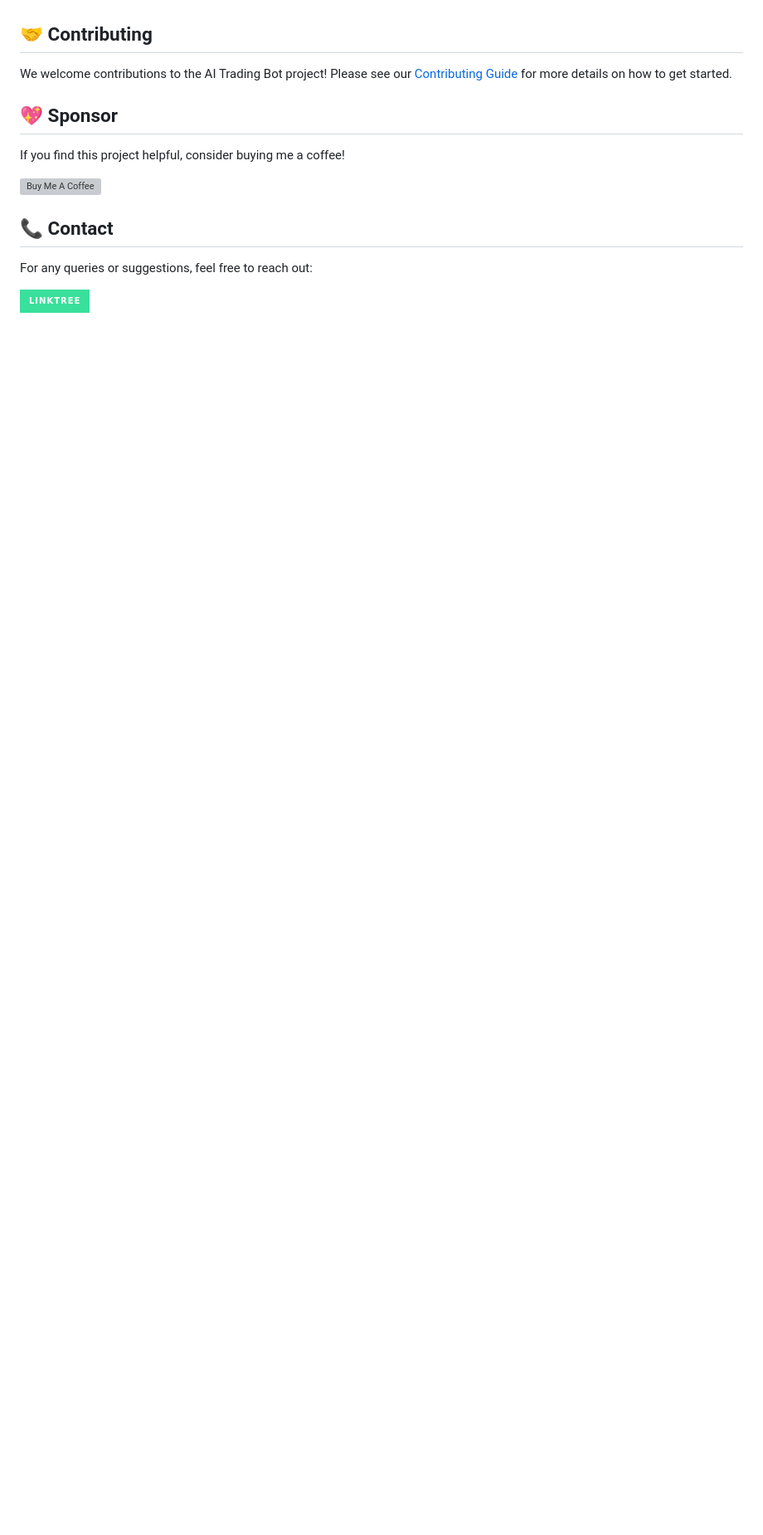
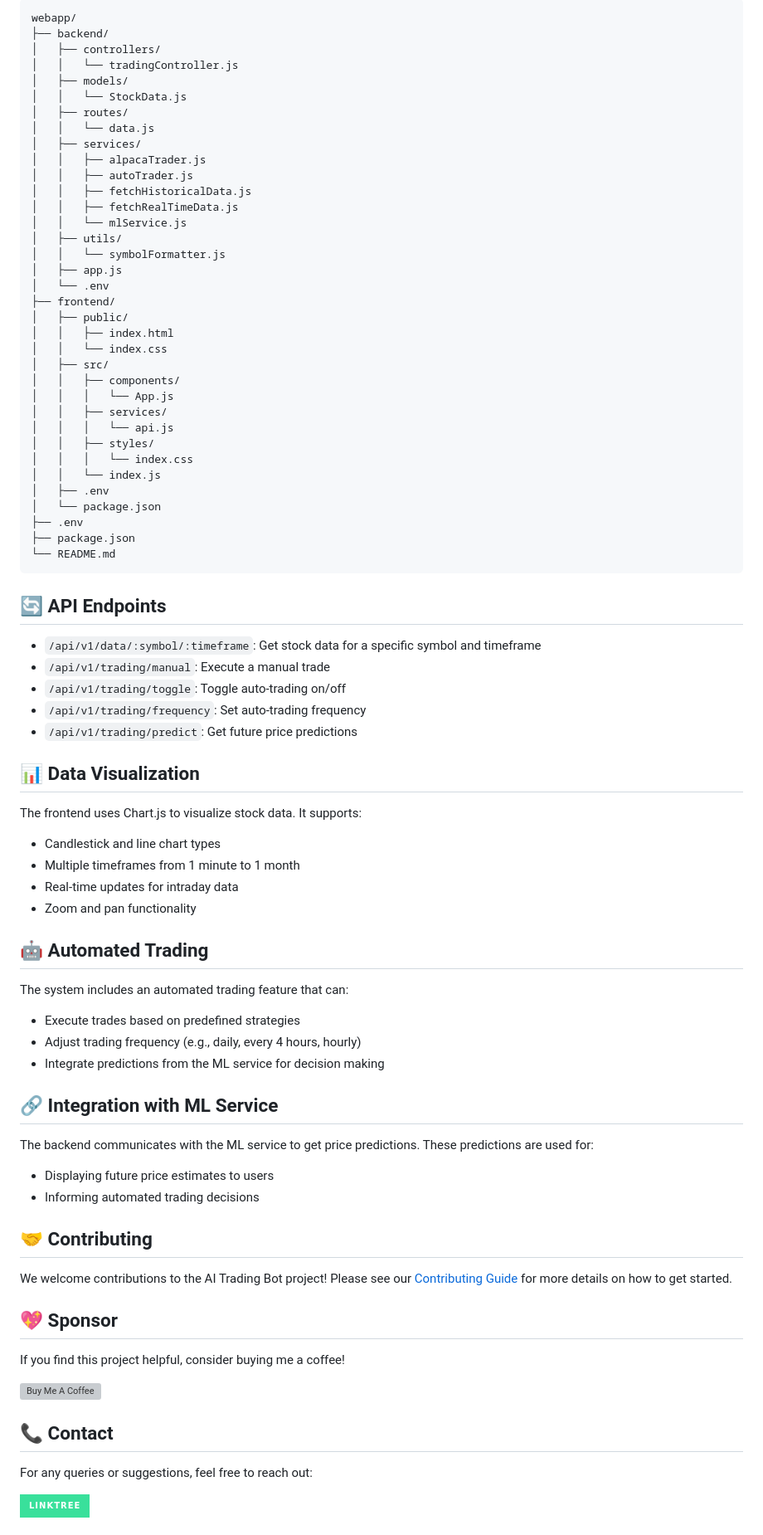
Before and after one commit to aakash-priyadarshi/ai-trading-bot, a Markdown page: README.md, the part around one of its changes. Shown at 83% size. Drawn GitHub-style; badges without logos; blank space fills up the shorter version; grey boxes are pictures that could not be loaded.

````diff
--- a/README.md
+++ b/README.md
@@ -56,3 +107,69 @@ For a complete setup of the AI Trading Bot, you'll need to clone and configure b
+```
+webapp/
+├── backend/
+│   ├── controllers/
+│   │   └── tradingController.js
+│   ├── models/
+│   │   └── StockData.js
+│   ├── routes/
+│   │   └── data.js
+│   ├── services/
+│   │   ├── alpacaTrader.js
+│   │   ├── autoTrader.js
+│   │   ├── fetchHistoricalData.js
+│   │   ├── fetchRealTimeData.js
+│   │   └── mlService.js
+│   ├── utils/
+│   │   └── symbolFormatter.js
+│   ├── app.js
+│   └── .env
+├── frontend/
+│   ├── public/
+│   │   ├── index.html
+│   │   └── index.css
+│   ├── src/
+│   │   ├── components/
+│   │   │   └── App.js
+│   │   ├── services/
+│   │   │   └── api.js
+│   │   ├── styles/
+│   │   │   └── index.css
+│   │   └── index.js
+│   ├── .env
+│   └── package.json
+├── .env
+├── package.json
+└── README.md
+```
+
+## 🔄 API Endpoints
+
+- `/api/v1/data/:symbol/:timeframe`: Get stock data for a specific symbol and timeframe
+- `/api/v1/trading/manual`: Execute a manual trade
+- `/api/v1/trading/toggle`: Toggle auto-trading on/off
+- `/api/v1/trading/frequency`: Set auto-trading frequency
+- `/api/v1/trading/predict`: Get future price predictions
+
+## 📊 Data Visualization
+
+The frontend uses Chart.js to visualize stock data. It supports:
+- Candlestick and line chart types
+- Multiple timeframes from 1 minute to 1 month
+- Real-time updates for intraday data
+- Zoom and pan functionality
+
+## 🤖 Automated Trading
+
+The system includes an automated trading feature that can:
+- Execute trades based on predefined strategies
+- Adjust trading frequency (e.g., daily, every 4 hours, hourly)
+- Integrate predictions from the ML service for decision making
+
+## 🔗 Integration with ML Service
+
+The backend communicates with the ML service to get price predictions. These predictions are used for:
+- Displaying future price estimates to users
+- Informing automated trading decisions
 
 ## 🤝 Contributing
 
````
Also changed, not shown: other parts of README.md (+56 -5 lines).
